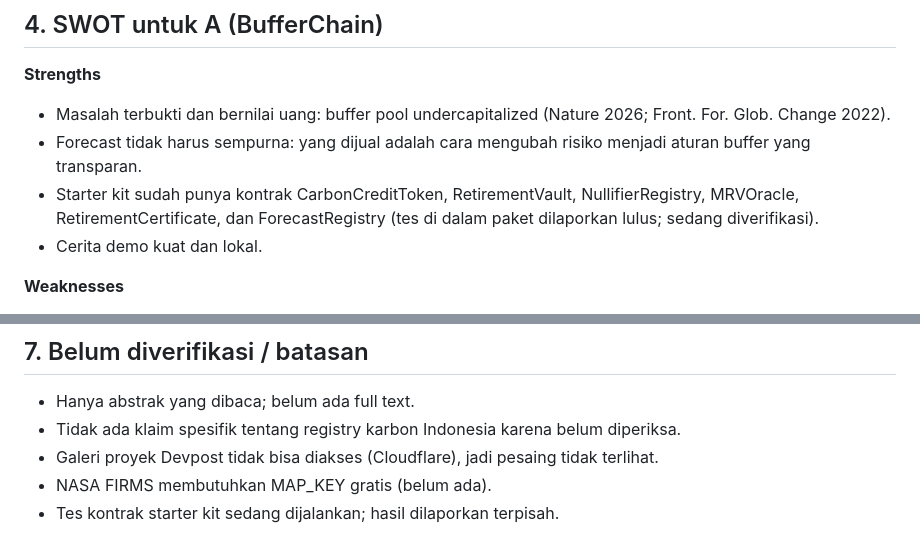
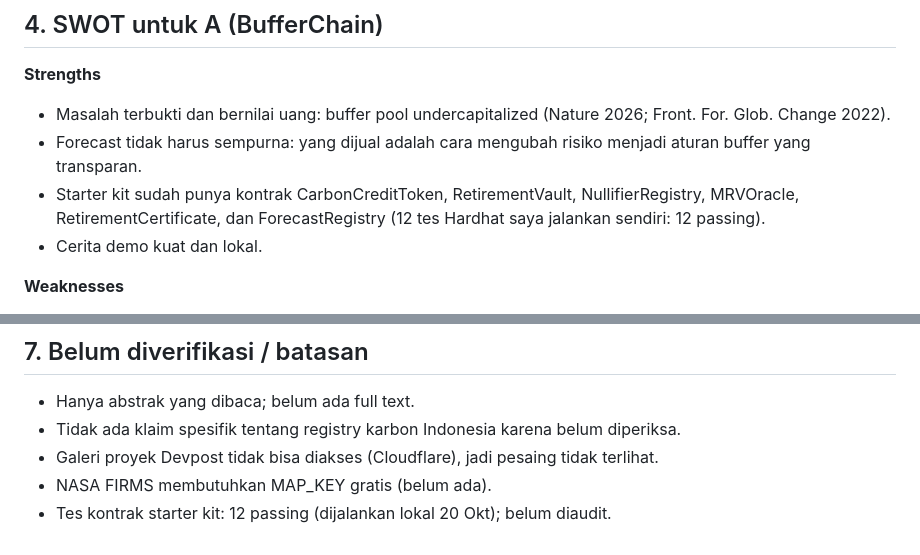
Before and after one commit to arvamadax/climatechain-id, a Markdown page: docs/IDEAS_AND_STRATEGY.md, 2 parts joined by grey strips. Drawn GitHub-style.

Commit message:
docs: record verified contract test result
Co-Authored-By: Claude Sonnet 5.5 <noreply@anthropic.com>

```diff
--- a/docs/IDEAS_AND_STRATEGY.md
+++ b/docs/IDEAS_AND_STRATEGY.md
@@ -46,7 +46,7 @@ Alasan A teratas: menempel pada masalah yang diakui di jurnal level tinggi (buff
 **Strengths**
 - Masalah terbukti dan bernilai uang: buffer pool undercapitalized (Nature 2026; Front. For. Glob. Change 2022).
 - Forecast tidak harus sempurna: yang dijual adalah cara mengubah risiko menjadi aturan buffer yang transparan.
-- Starter kit sudah punya kontrak CarbonCreditToken, RetirementVault, NullifierRegistry, MRVOracle, RetirementCertificate, dan ForecastRegistry (tes di dalam paket dilaporkan lulus; sedang diverifikasi).
+- Starter kit sudah punya kontrak CarbonCreditToken, RetirementVault, NullifierRegistry, MRVOracle, RetirementCertificate, dan ForecastRegistry (12 tes Hardhat saya jalankan sendiri: 12 passing).
 - Cerita demo kuat dan lokal.
 
 **Weaknesses**
@@ -98,4 +98,4 @@ Tagline pitch: "Karhutla bukan hanya asap. Bagi pembeli kredit karbon, itu risik
 - Tidak ada klaim spesifik tentang registry karbon Indonesia karena belum diperiksa.
 - Galeri proyek Devpost tidak bisa diakses (Cloudflare), jadi pesaing tidak terlihat.
 - NASA FIRMS membutuhkan MAP_KEY gratis (belum ada).
-- Tes kontrak starter kit sedang dijalankan; hasil dilaporkan terpisah.
+- Tes kontrak starter kit: 12 passing (dijalankan lokal 20 Okt); belum diaudit.
```
